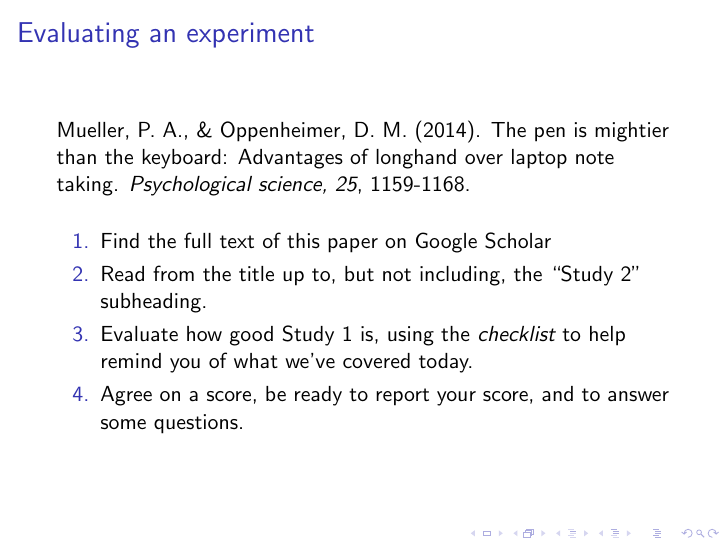
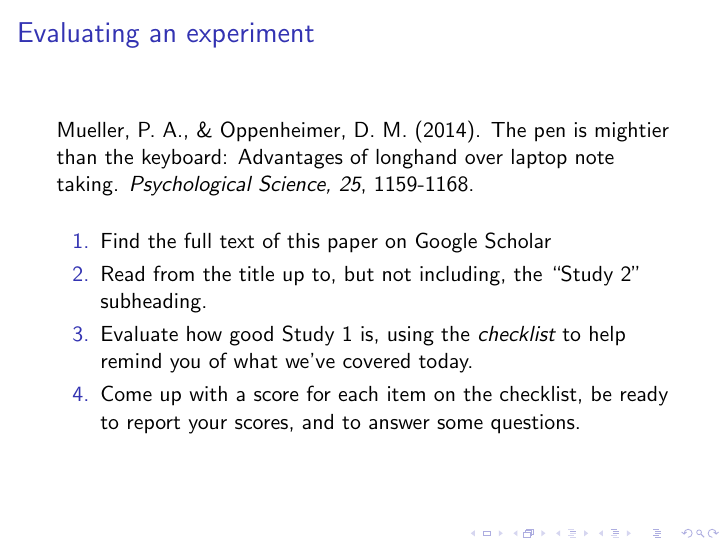
Before and after one commit to ajwills72/critical-thinking, LaTeX slides (src/EvaluatingExperimentsInteract.tex): page 26 of 28. Compiled offline with pdfLaTeX.

Commit message:
Minor slide update

```diff
--- a/src/EvaluatingExperimentsInteract.tex
+++ b/src/EvaluatingExperimentsInteract.tex
@@ -285,7 +285,7 @@ Control	& 6 & 8	& 12 & 15 & 30 & 14.2 \\
 
 \begin{frame}{Evaluating an experiment}
 
-  Mueller, P. A., \& Oppenheimer, D. M. (2014). The pen is mightier than the keyboard: Advantages of longhand over laptop note taking. \emph{Psychological science, 25}, 1159-1168.
+  Mueller, P. A., \& Oppenheimer, D. M. (2014). The pen is mightier than the keyboard: Advantages of longhand over laptop note taking. \emph{Psychological Science, 25}, 1159-1168.
 
   \vspace{12pt}
 
@@ -293,7 +293,7 @@ Control	& 6 & 8	& 12 & 15 & 30 & 14.2 \\
 \item Find the full text of this paper on Google Scholar
 \item Read from the title up to, but not including, the ``Study 2'' subheading.
 \item Evaluate how good Study 1 is, using the \emph{checklist} to help remind you of what we've covered today.
-\item Agree on a score, be ready to report your score, and to answer some questions.
+\item Come up with a score for each item on the checklist, be ready to report your scores, and to answer some questions.
 \end{enumerate}
 \end{frame}
 
```
Also changed, not shown: docs/EvaluatingExperimentsInteract.pdf.
